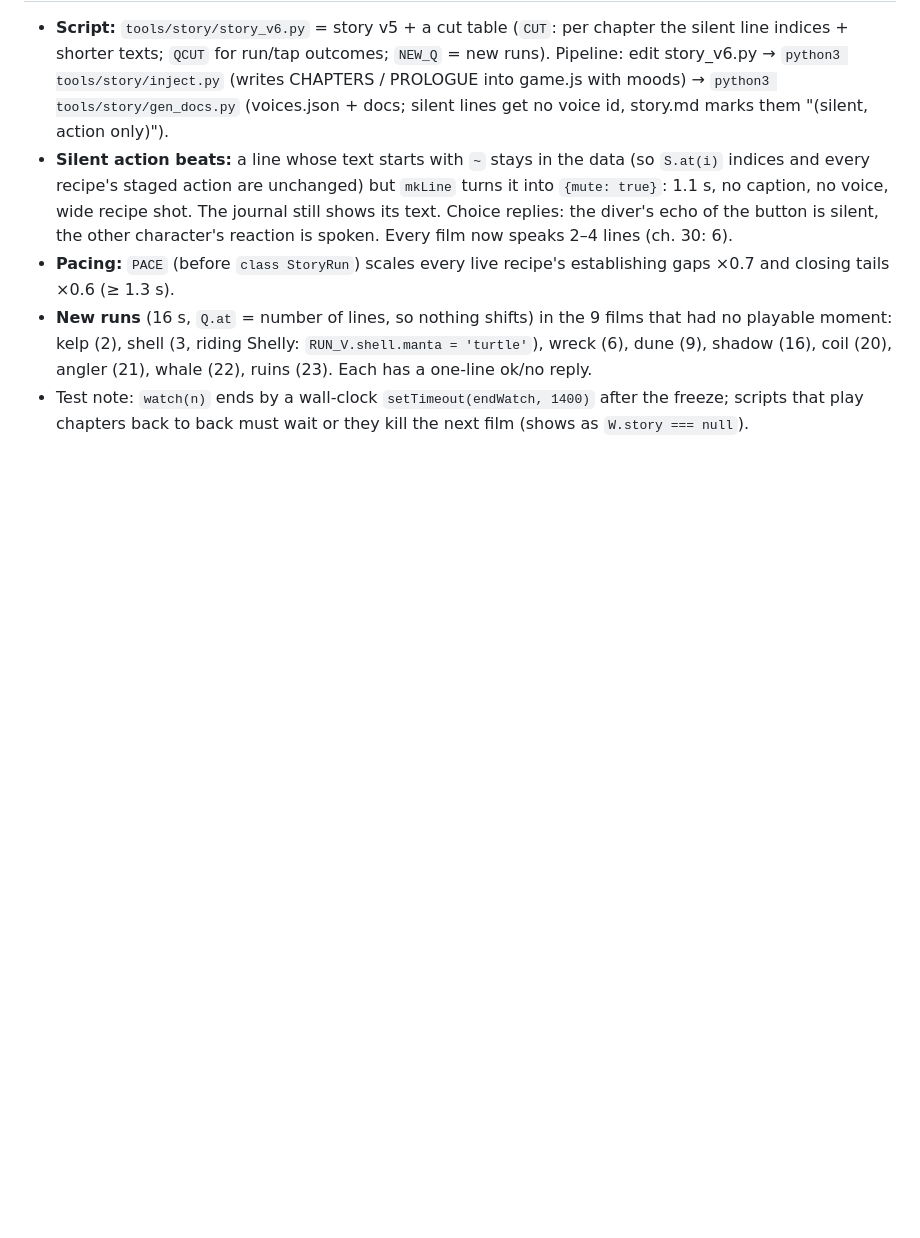
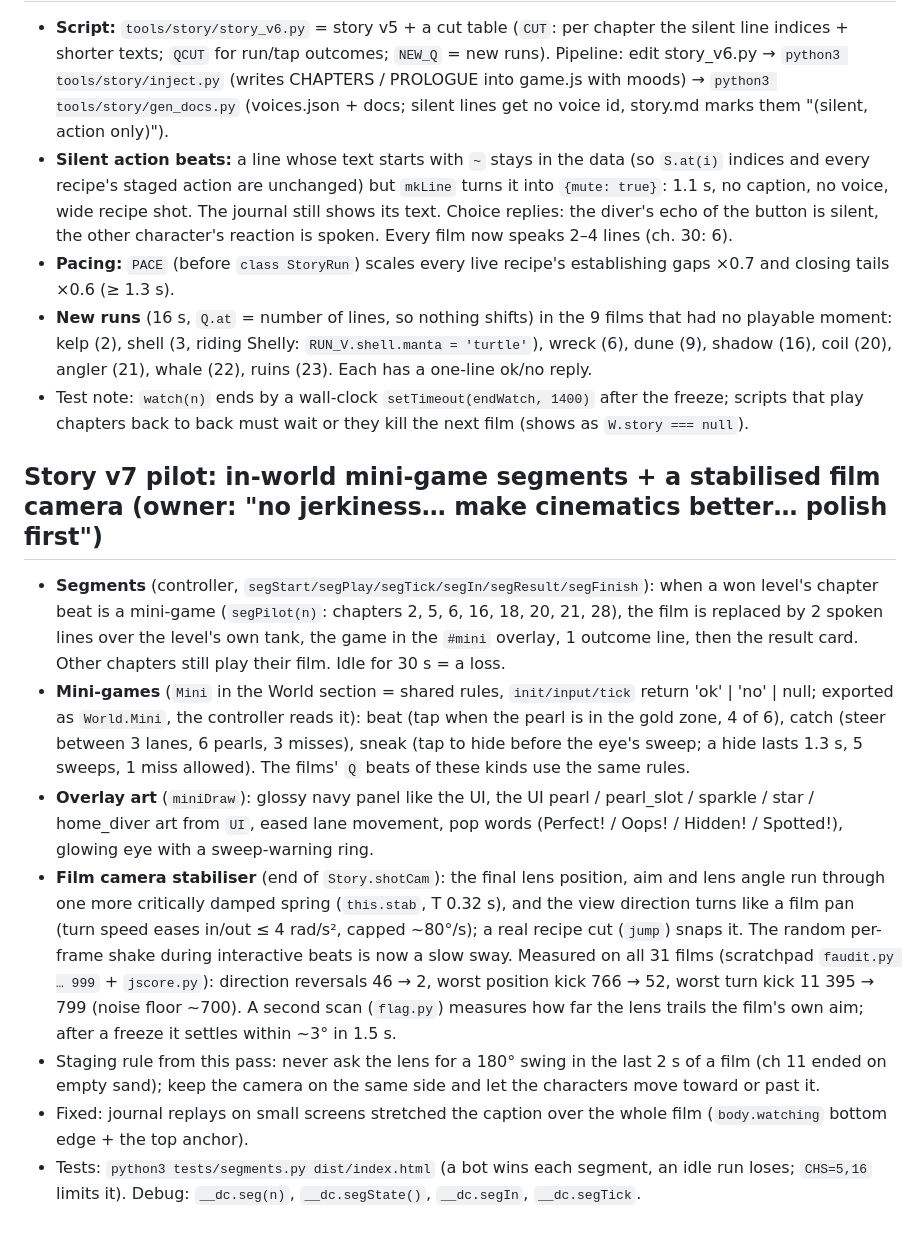
Before and after one commit to sdanialnasir/danialnasirrr, a Markdown page: CLAUDE.md, the part around the change. GitHub-like rendering; blank space fills up the shorter version.

Commit message:
CLAUDE.md: story v7 pilot section (segments, Mini rules, overlay art, camera stabiliser + measurements)
Co-Authored-By: Claude Opus 5.5 <noreply@anthropic.com>
Claude-Session: https://claude.ai/code/session_01NcF6gtL45wxqiPdztLiFPt

```diff
--- a/CLAUDE.md
+++ b/CLAUDE.md
@@ -1052,3 +1052,23 @@ frames manually. **Do not trust wall-clock UI timing in headless tests** (CSS an
   `RUN_V.shell.manta = 'turtle'`), wreck (6), dune (9), shadow (16), coil (20), angler (21), whale (22), ruins (23). Each has a one-line ok/no reply.
 - Test note: `watch(n)` ends by a wall-clock `setTimeout(endWatch, 1400)` after the freeze; scripts that play chapters back to back must wait or
   they kill the next film (shows as `W.story === null`).
+
+## Story v7 pilot: in-world mini-game segments + a stabilised film camera (owner: "no jerkiness… make cinematics better… polish first")
+- **Segments** (controller, `segStart/segPlay/segTick/segIn/segResult/segFinish`): when a won level's chapter beat is a mini-game
+  (`segPilot(n)`: chapters 2, 5, 6, 16, 18, 20, 21, 28), the film is replaced by 2 spoken lines over the level's own tank, the game in the
+  `#mini` overlay, 1 outcome line, then the result card. Other chapters still play their film. Idle for 30 s = a loss.
+- **Mini-games** (`Mini` in the World section = shared rules, `init/input/tick` return 'ok' | 'no' | null; exported as `World.Mini`, the
+  controller reads it): beat (tap when the pearl is in the gold zone, 4 of 6), catch (steer between 3 lanes, 6 pearls, 3 misses), sneak
+  (tap to hide before the eye's sweep; a hide lasts 1.3 s, 5 sweeps, 1 miss allowed). The films' `Q` beats of these kinds use the same rules.
+- **Overlay art** (`miniDraw`): glossy navy panel like the UI, the UI pearl / pearl_slot / sparkle / star / home_diver art from `UI`, eased lane
+  movement, pop words (Perfect! / Oops! / Hidden! / Spotted!), glowing eye with a sweep-warning ring.
+- **Film camera stabiliser** (end of `Story.shotCam`): the final lens position, aim and lens angle run through one more critically damped
+  spring (`this.stab`, T 0.32 s), and the view direction turns like a film pan (turn speed eases in/out ≤ 4 rad/s², capped ~80°/s); a real
+  recipe cut (`jump`) snaps it. The random per-frame shake during interactive beats is now a slow sway. Measured on all 31 films (scratchpad
+  `faudit.py … 999` + `jscore.py`): direction reversals 46 → 2, worst position kick 766 → 52, worst turn kick 11 395 → 799 (noise floor ~700).
+  A second scan (`flag.py`) measures how far the lens trails the film's own aim; after a freeze it settles within ~3° in 1.5 s.
+- Staging rule from this pass: never ask the lens for a 180° swing in the last 2 s of a film (ch 11 ended on empty sand); keep the camera on
+  the same side and let the characters move toward or past it.
+- Fixed: journal replays on small screens stretched the caption over the whole film (`body.watching` bottom edge + the top anchor).
+- Tests: `python3 tests/segments.py dist/index.html` (a bot wins each segment, an idle run loses; `CHS=5,16` limits it). Debug: `__dc.seg(n)`,
+  `__dc.segState()`, `__dc.segIn`, `__dc.segTick`.
```
